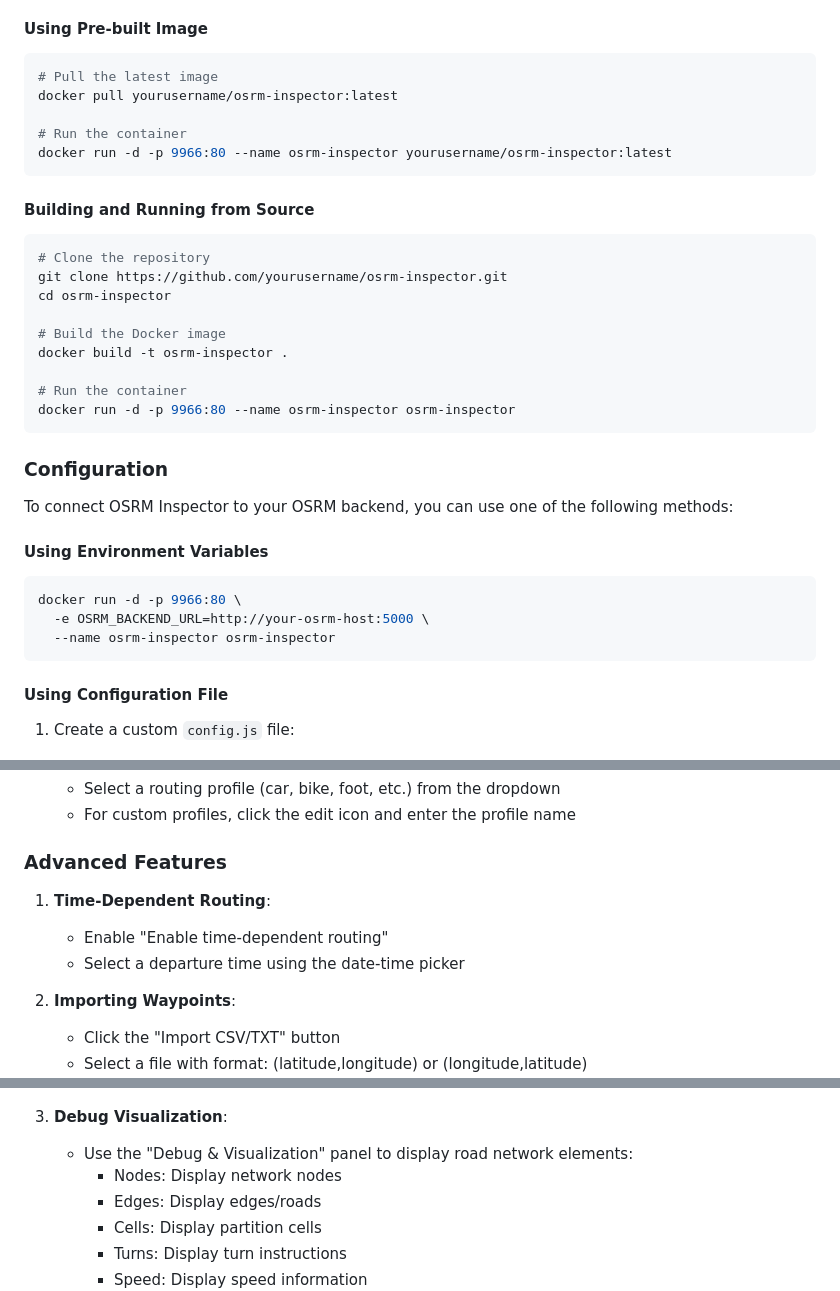
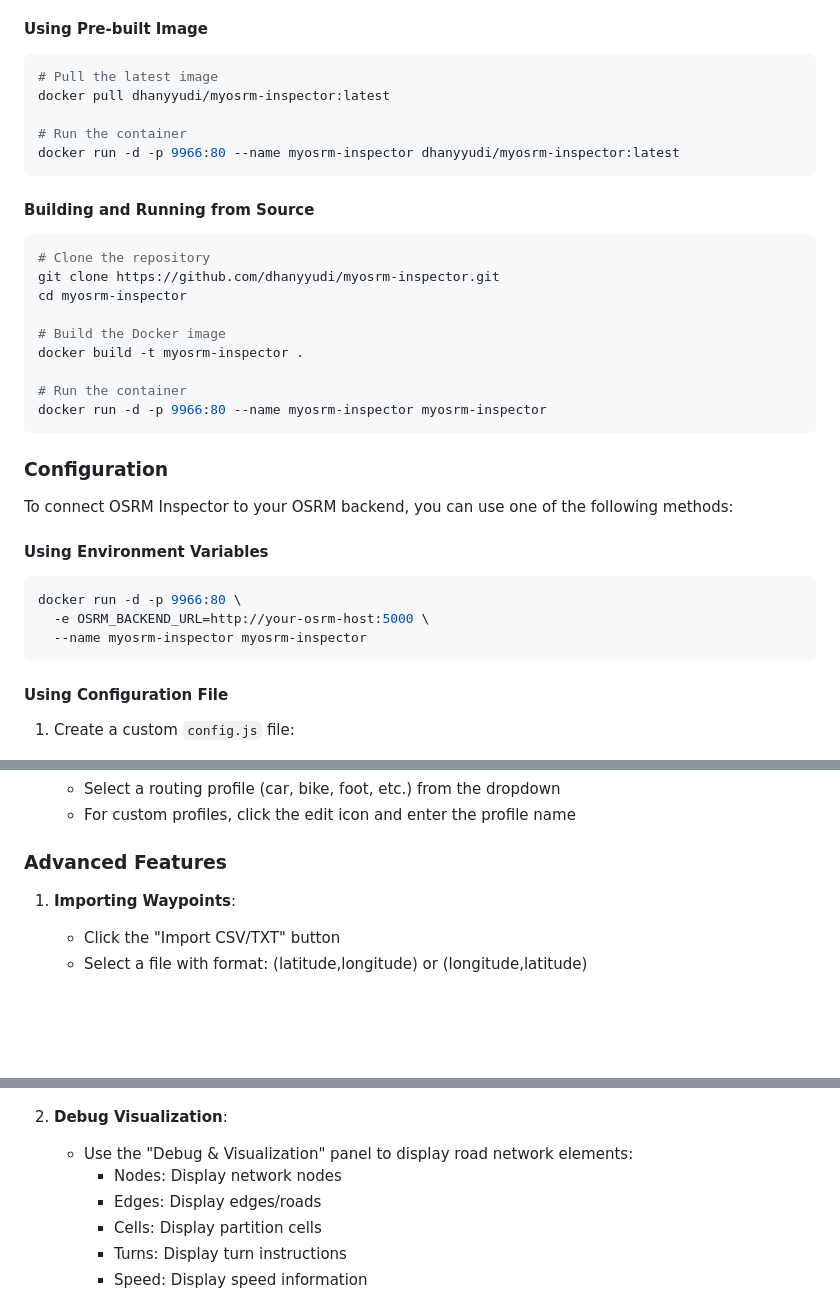
Before and after one commit to dhanyyudi/myosrm-inspector, a Markdown page: README.md, 3 parts joined by grey strips. GitHub-like rendering; blank space fills up the shorter version.

````diff
--- a/README.md
+++ b/README.md
@@ -48,24 +47,24 @@ docker run -d -p 5000:5000 -v "${PWD}:/data" --name osrm-backend osrm/osrm-backe
 
 ```bash
 # Pull the latest image
-docker pull yourusername/osrm-inspector:latest
+docker pull dhanyyudi/myosrm-inspector:latest
 
 # Run the container
-docker run -d -p 9966:80 --name osrm-inspector yourusername/osrm-inspector:latest
+docker run -d -p 9966:80 --name myosrm-inspector dhanyyudi/myosrm-inspector:latest
 ```
 
 #### Building and Running from Source
 
 ```bash
 # Clone the repository
-git clone https://github.com/yourusername/osrm-inspector.git
-cd osrm-inspector
+git clone https://github.com/dhanyyudi/myosrm-inspector.git
+cd myosrm-inspector
 
 # Build the Docker image
-docker build -t osrm-inspector .
+docker build -t myosrm-inspector .
 
 # Run the container
-docker run -d -p 9966:80 --name osrm-inspector osrm-inspector
+docker run -d -p 9966:80 --name myosrm-inspector myosrm-inspector
 ```
 
 ### Configuration
@@ -77,7 +76,7 @@ To connect OSRM Inspector to your OSRM backend, you can use one of the following
 ```bash
 docker run -d -p 9966:80 \
   -e OSRM_BACKEND_URL=http://your-osrm-host:5000 \
-  --name osrm-inspector osrm-inspector
+  --name myosrm-inspector myosrm-inspector
 ```
 
 #### Using Configuration File
@@ -134,18 +222,13 @@ http://localhost:9966
 
 ### Advanced Features
 
-1. **Time-Dependent Routing**:
-
-   - Enable "Enable time-dependent routing"
-   - Select a departure time using the date-time picker
-
-2. **Importing Waypoints**:
+1. **Importing Waypoints**:
 
    - Click the "Import CSV/TXT" button
    - Select a file with format: (latitude,longitude) or (longitude,latitude)
      ![OSRM Inspector Waypoints Import](./images/import-waypoints.png)
 
-3. **Debug Visualization**:
+2. **Debug Visualization**:
 
    - Use the "Debug & Visualization" panel to display road network elements:
      - Nodes: Display network nodes
````
Also changed, not shown: other parts of README.md (+92 -4 lines).
